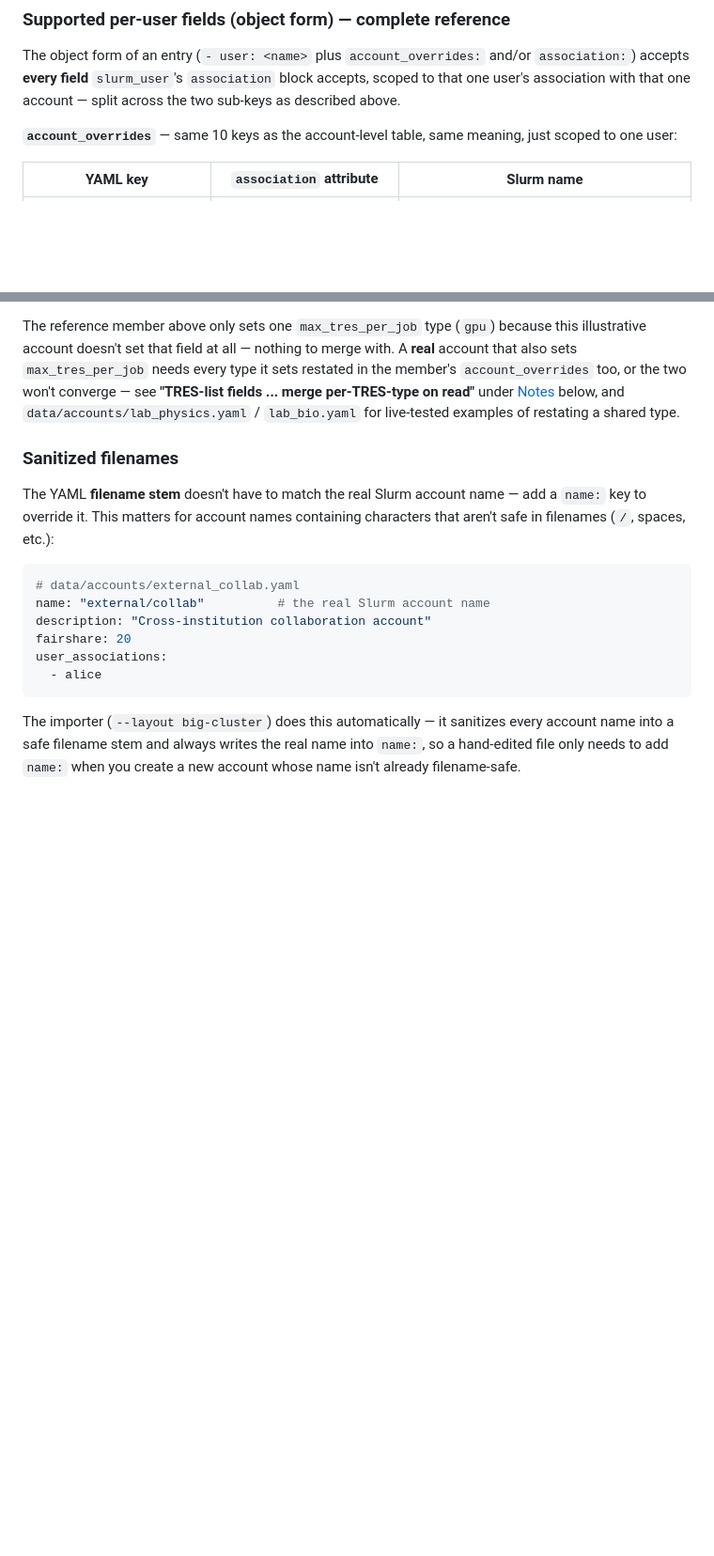
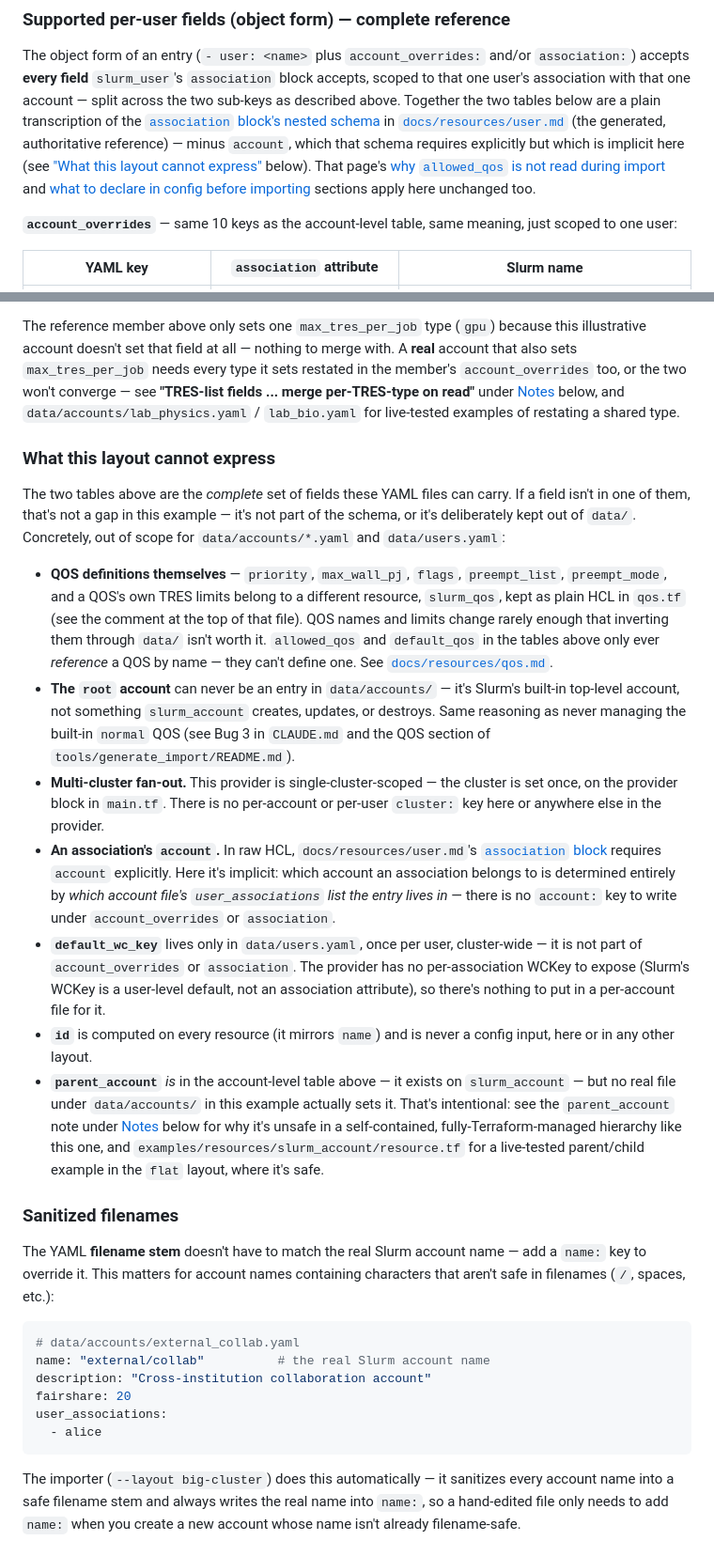
Before and after one commit to pescobar/terraform-provider-slurm, a Markdown page: examples/big-cluster/README.md, 2 parts joined by grey strips. Shown at 94% size. GitHub-like rendering; blank space fills up the shorter version.

Commit message:
docs(examples): document big-cluster YAML field completeness and limits
Verify the account/per-user field-reference tables in
examples/big-cluster/README.md are exhaustive against the current
slurm_account/slurm_user schema, and confirm the 6 real data/accounts/*.yaml
fixtures collectively exercise every per-user field and all but one
account-level field (parent_account, deliberately excluded).

Add a "What this layout cannot express" section explaining what these YAML
files can never define and why (QOS definitions, the built-in root account,
multi-cluster fan-out, an association's implicit account, default_wc_key,
id), and link the two field tables directly to the matching sections of the
generated registry docs (docs/resources/account.md, docs/resources/user.md).

Co-Authored-By: Claude Opus 5 <noreply@anthropic.com>

```diff
--- a/examples/big-cluster/README.md
+++ b/examples/big-cluster/README.md
@@ -155,7 +162,18 @@ user_associations:
 The object form of an entry (`- user: <name>` plus `account_overrides:`
 and/or `association:`) accepts **every field** `slurm_user`'s `association`
 block accepts, scoped to that one user's association with that one account —
-split across the two sub-keys as described above.
+split across the two sub-keys as described above. Together the two tables
+below are a plain transcription of the
+[`association` block's nested schema](../../docs/resources/user.md#nestedblock--association)
+in [`docs/resources/user.md`](../../docs/resources/user.md) (the generated,
+authoritative reference) — minus `account`, which that schema requires
+explicitly but which is implicit here (see
+["What this layout cannot express"](#what-this-layout-cannot-express) below).
+That page's
+[why `allowed_qos` is not read during import](../../docs/resources/user.md#why-allowed_qos-is-not-read-during-import)
+and
+[what to declare in config before importing](../../docs/resources/user.md#what-to-declare-in-config-before-importing)
+sections apply here unchanged too.
 
 **`account_overrides`** — same 10 keys as the account-level table, same
 meaning, just scoped to one user:
@@ -249,6 +267,51 @@ type it sets restated in the member's `account_overrides` too, or the two
 won't converge — see **"TRES-list fields ... merge per-TRES-type on read"**
 under [Notes](#notes) below, and `data/accounts/lab_physics.yaml` /
 `lab_bio.yaml` for live-tested examples of restating a shared type.
+
+### What this layout cannot express
+
+The two tables above are the *complete* set of fields these YAML files can
+carry. If a field isn't in one of them, that's not a gap in this example —
+it's not part of the schema, or it's deliberately kept out of `data/`.
+Concretely, out of scope for `data/accounts/*.yaml` and `data/users.yaml`:
+
+- **QOS definitions themselves** — `priority`, `max_wall_pj`, `flags`,
+  `preempt_list`, `preempt_mode`, and a QOS's own TRES limits belong to a
+  different resource, `slurm_qos`, kept as plain HCL in `qos.tf` (see the
+  comment at the top of that file). QOS names and limits change rarely
+  enough that inverting them through `data/` isn't worth it. `allowed_qos`
+  and `default_qos` in the tables above only ever *reference* a QOS by
+  name — they can't define one. See
+  [`docs/resources/qos.md`](../../docs/resources/qos.md).
+- **The `root` account** can never be an entry in `data/accounts/` — it's
+  Slurm's built-in top-level account, not something `slurm_account` creates,
+  updates, or destroys. Same reasoning as never managing the built-in
+  `normal` QOS (see Bug 3 in `CLAUDE.md` and the QOS section of
+  `tools/generate_import/README.md`).
+- **Multi-cluster fan-out.** This provider is single-cluster-scoped — the
+  cluster is set once, on the provider block in `main.tf`. There is no
+  per-account or per-user `cluster:` key here or anywhere else in the
+  provider.
+- **An association's `account`.** In raw HCL, `docs/resources/user.md`'s
+  [`association` block](../../docs/resources/user.md#nestedblock--association)
+  requires `account` explicitly. Here it's implicit: which account an
+  association belongs to is determined entirely by *which account file's
+  `user_associations` list the entry lives in* — there is no `account:` key
+  to write under `account_overrides` or `association`.
+- **`default_wc_key`** lives only in `data/users.yaml`, once per user,
+  cluster-wide — it is not part of `account_overrides` or `association`.
+  The provider has no per-association WCKey to expose (Slurm's WCKey is a
+  user-level default, not an association attribute), so there's nothing to
+  put in a per-account file for it.
+- **`id`** is computed on every resource (it mirrors `name`) and is never a
+  config input, here or in any other layout.
+- **`parent_account`** *is* in the account-level table above — it exists on
+  `slurm_account` — but no real file under `data/accounts/` in this example
+  actually sets it. That's intentional: see the `parent_account` note under
+  [Notes](#notes) below for why it's unsafe in a self-contained,
+  fully-Terraform-managed hierarchy like this one, and
+  `examples/resources/slurm_account/resource.tf` for a live-tested
+  parent/child example in the `flat` layout, where it's safe.
 
 ### Sanitized filenames
 
```
Also changed, not shown: other parts of examples/big-cluster/README.md (+8 -1 lines), CHANGELOG.md (+19 -0 lines).
